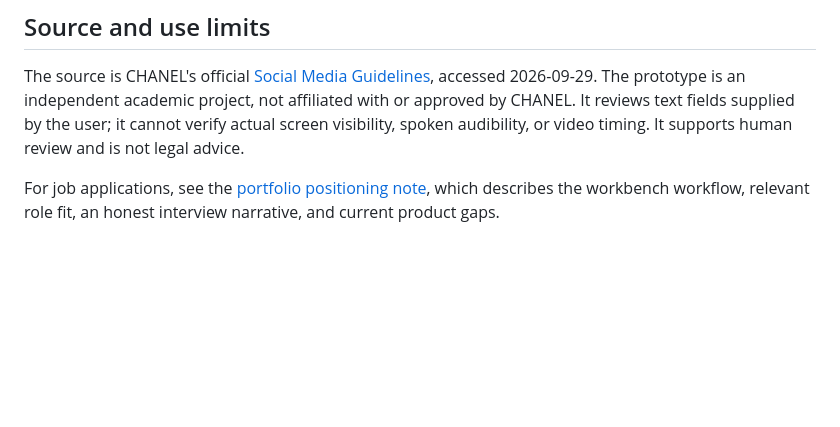
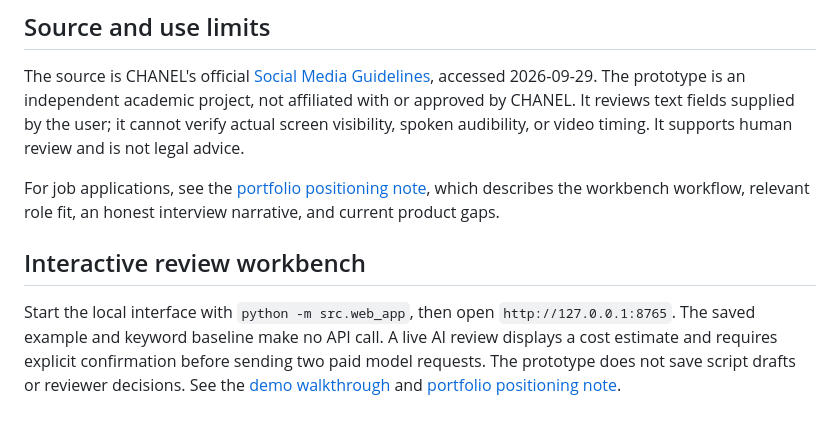
Before and after one commit to keyvi0508-code/sponsorship-ad-constraint-checker, a Markdown page: README.md, the part around the change. Drawn GitHub-style; blank space fills up the shorter version.

Commit message:
Document interactive workbench quick start

```diff
--- a/README.md
+++ b/README.md
@@ -73,3 +73,8 @@ The source is CHANEL's official [Social Media Guidelines](https://www.chanel.com
 
 
 For job applications, see the [portfolio positioning note](docs/portfolio_positioning.md), which describes the workbench workflow, relevant role fit, an honest interview narrative, and current product gaps.
+
+
+## Interactive review workbench
+
+Start the local interface with `python -m src.web_app`, then open `http://127.0.0.1:8765`. The saved example and keyword baseline make no API call. A live AI review displays a cost estimate and requires explicit confirmation before sending two paid model requests. The prototype does not save script drafts or reviewer decisions. See the [demo walkthrough](reports/demo_script.md) and [portfolio positioning note](docs/portfolio_positioning.md).
```
